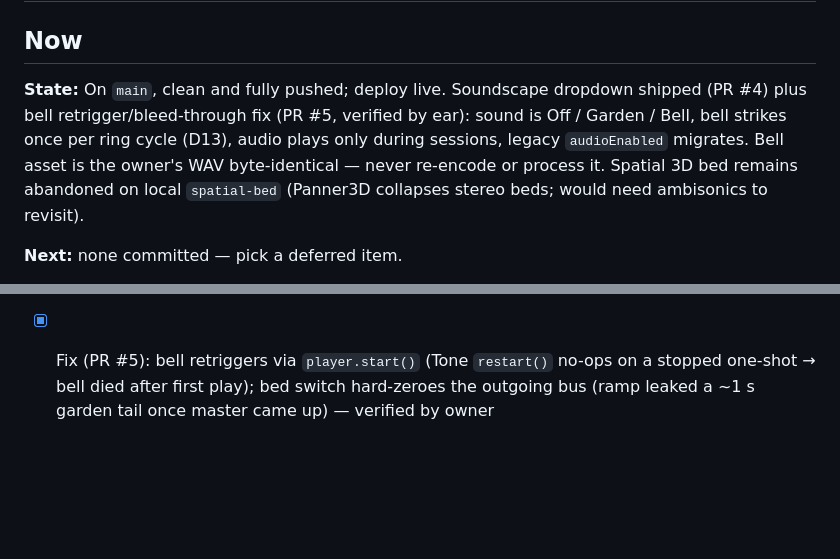
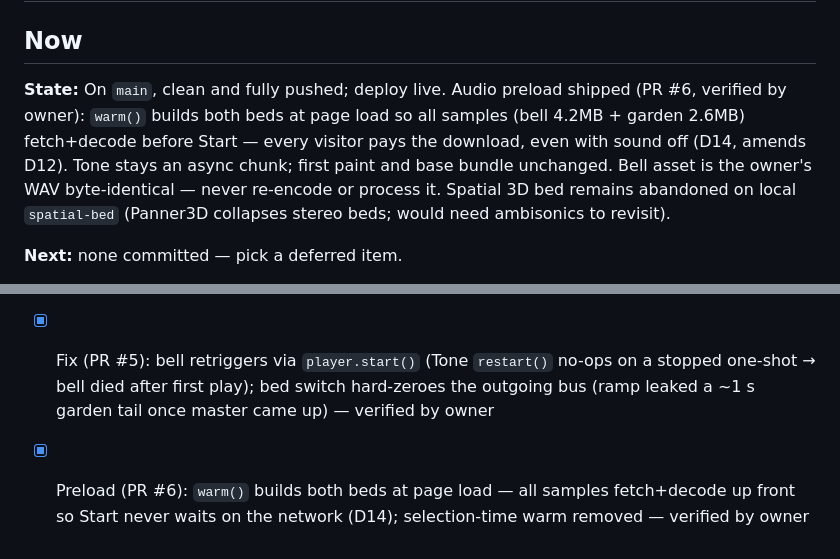
Before and after one commit to lucindo/hakalau, a Markdown page: .project/PLAN.md, 2 parts joined by grey strips. Rendered like a GitHub page; blank space fills up the shorter version.

```diff
--- a/.project/PLAN.md
+++ b/.project/PLAN.md
@@ -1,11 +1,12 @@
 # Plan — Hakalau Meditation Canvas
 
 ## Now
-**State:** On `main`, clean and fully pushed; deploy live. Soundscape dropdown shipped (PR #4) plus
-bell retrigger/bleed-through fix (PR #5, verified by ear): sound is Off / Garden / Bell, bell strikes
-once per ring cycle (D13), audio plays only during sessions, legacy `audioEnabled` migrates. Bell
-asset is the owner's WAV byte-identical — never re-encode or process it. Spatial 3D bed remains
-abandoned on local `spatial-bed` (Panner3D collapses stereo beds; would need ambisonics to revisit).
+**State:** On `main`, clean and fully pushed; deploy live. Audio preload shipped (PR #6, verified
+by owner): `warm()` builds both beds at page load so all samples (bell 4.2MB + garden 2.6MB)
+fetch+decode before Start — every visitor pays the download, even with sound off (D14, amends
+D12). Tone stays an async chunk; first paint and base bundle unchanged. Bell asset is the owner's
+WAV byte-identical — never re-encode or process it. Spatial 3D bed remains abandoned on local
+`spatial-bed` (Panner3D collapses stereo beds; would need ambisonics to revisit).
 
 **Next:** none committed — pick a deferred item.
 
@@ -73,3 +74,4 @@ via `player.start()`.
 - [x] Tests cover soundscape validation and the boolean→choice migration
 - [x] Verify by ear (`bun run dev`): bell strikes clean once per round and chains seamlessly at 25 s cycles — confirmed by owner
 - [x] Fix (PR #5): bell retriggers via `player.start()` (Tone `restart()` no-ops on a stopped one-shot → bell died after first play); bed switch hard-zeroes the outgoing bus (ramp leaked a ~1 s garden tail once master came up) — verified by owner
+- [x] Preload (PR #6): `warm()` builds both beds at page load — all samples fetch+decode up front so Start never waits on the network (D14); selection-time warm removed — verified by owner
```
Also changed, not shown: .project/DECISIONS.md (+10 -0 lines).
